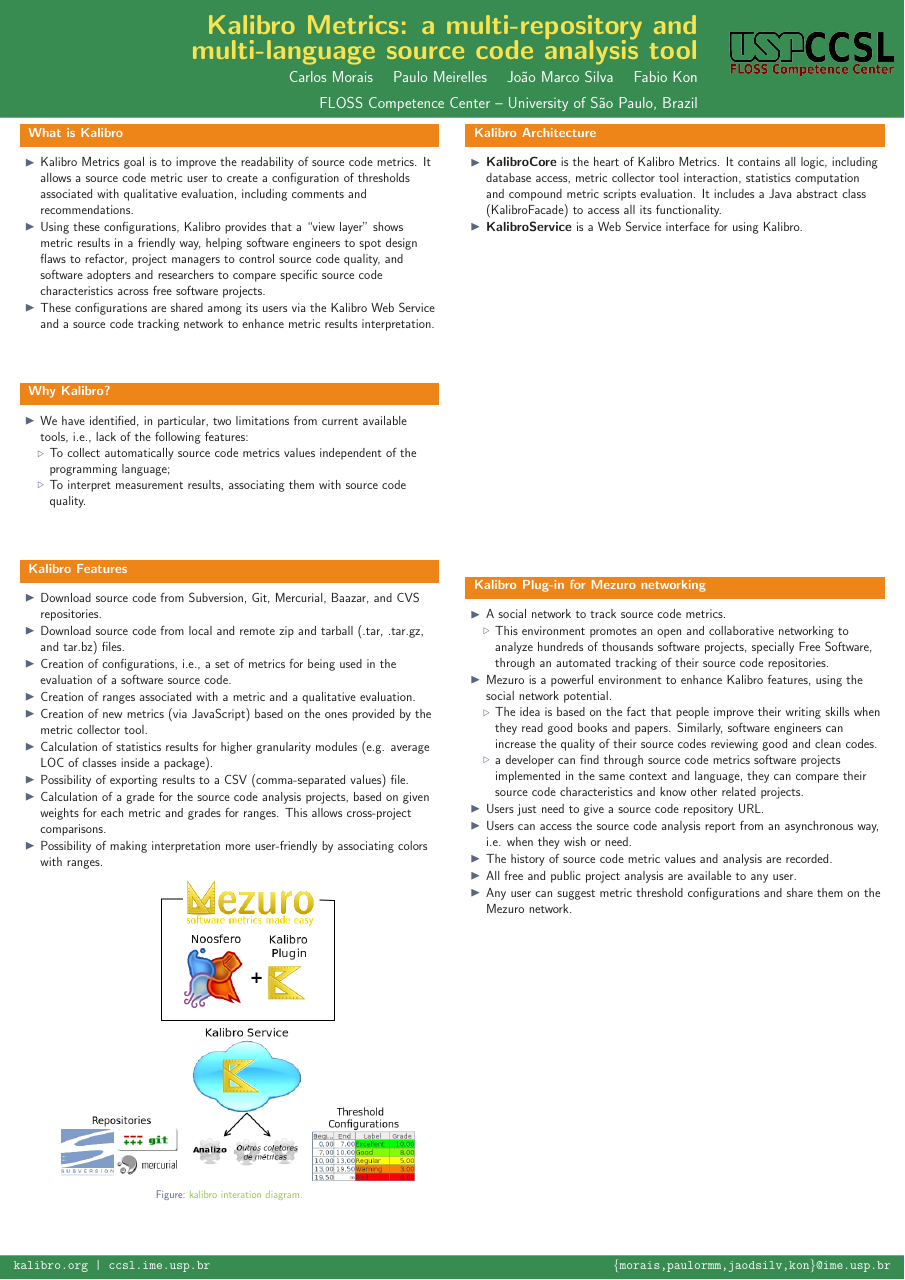
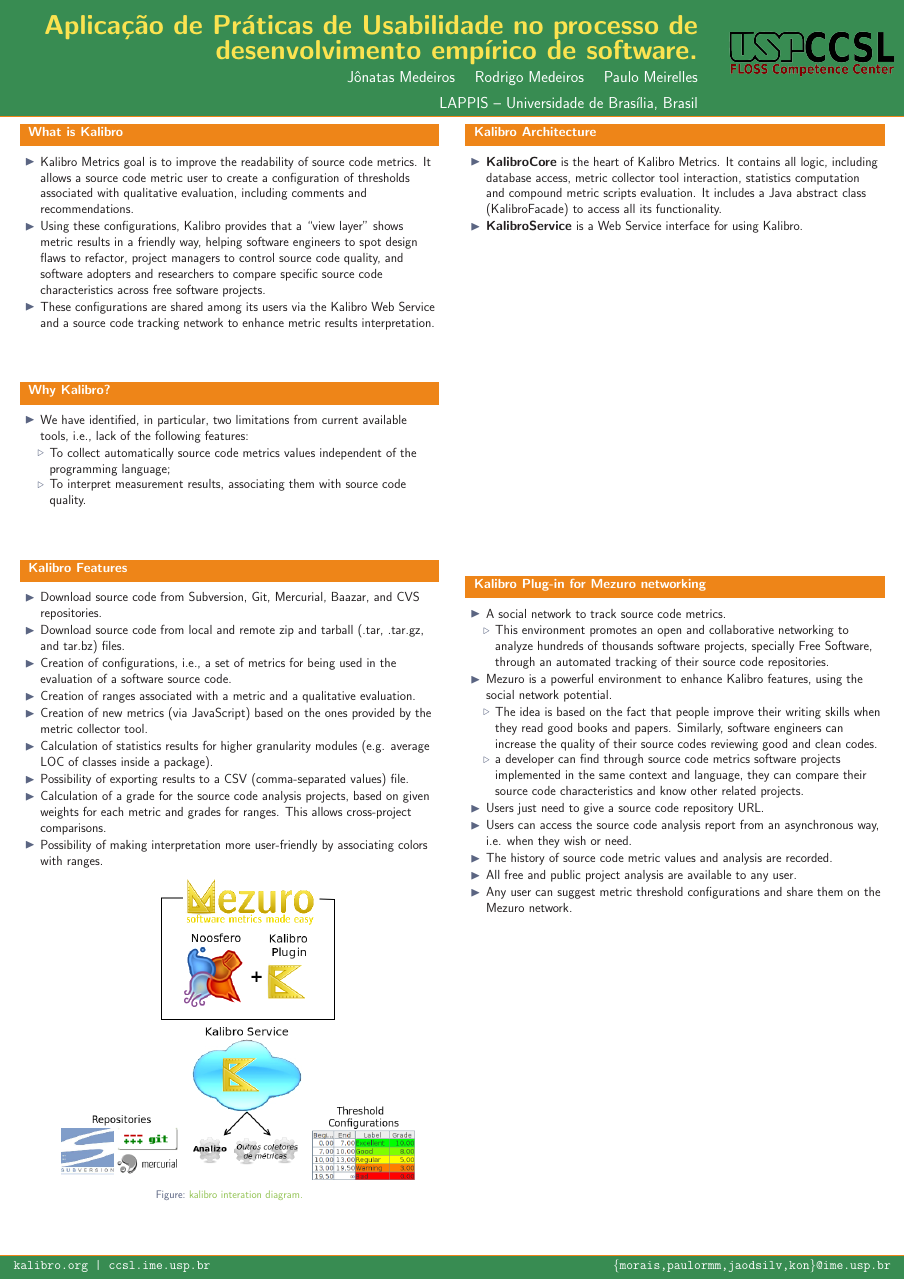
Before and after one commit to jonatasmm/posterCbsoft, a LaTeX poster (OSS2011-Kalibro.tex): the whole page. Compiled offline with pdfLaTeX; the source files are stored in an older character set and shown here as Unicode.

Commit message:
atualizações de dados e logo

```diff
--- a/OSS2011-Kalibro.tex
+++ b/OSS2011-Kalibro.tex
@@ -34,15 +34,13 @@
 %%%%%%%%%%%%%%%%%%%%%%%%%%%%%%%%%%%%%%%%%%%%%%%%%%%%%%%%%%%%%%%%%%%%%%%%%%%%%%%%%%%%%%
 
 
- \title{\huge\bfseries\hspace*{-1em} Kalibro Metrics: a multi-repository and multi-language source
-code analysis tool}
+ \title{\huge\bfseries\hspace*{-1em} Aplicação de Práticas de Usabilidade no processo de desenvolvimento empírico de software.}
 \date{}
-\author{\large Carlos Morais
+\author{\large Jônatas Medeiros
+\and Rodrigo Medeiros
 \and Paulo Meirelles
-\and João Marco Silva
-\and Fabio Kon
 }
-\institute[USP]{FLOSS Competence Center -- University of São Paulo, Brazil}
+\institute[UnB]{LAPPIS -- Universidade de Brasília, Brasil}
 
 %%%%%%%%%%%%%%%%%%%%%%%%%%%%%%%%%%%%%%%%%%%%%%%%%%%%%%%%%%%%%%%%%%%%%%%%%%%%%%%%%%%%%%
 \newlength{\columnheight}
```
Also changed, not shown: OSS2011-Kalibro.pdf, figures/logoUnB.jpg (added).
